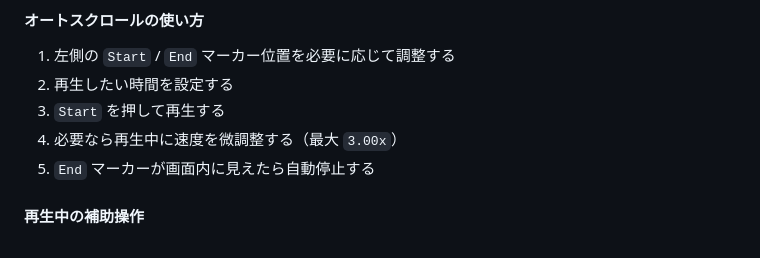
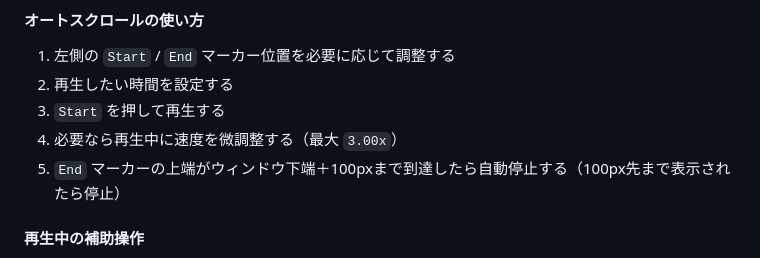
Before and after one commit to XiAce-Lite/chordwiki_personal, a Markdown page: USER_GUIDE.md, the part around the change. GitHub-like rendering.

```diff
--- a/USER_GUIDE.md
+++ b/USER_GUIDE.md
@@ -94,7 +94,7 @@
 2. 再生したい時間を設定する
 3. `Start` を押して再生する
 4. 必要なら再生中に速度を微調整する（最大 `3.00x`）
-5. `End` マーカーが画面内に見えたら自動停止する
+5. `End` マーカーの上端がウィンドウ下端＋100pxまで到達したら自動停止する（100px先まで表示されたら停止）
 
 #### 再生中の補助操作
 
```
Also changed, not shown: ChordWiki-Architecture.md (+1 -1 lines).
